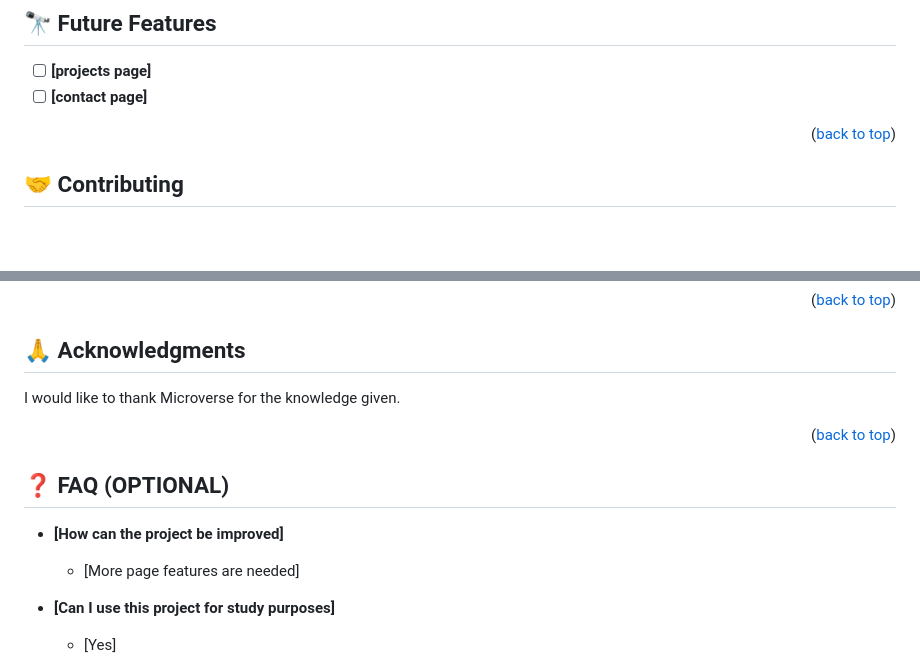
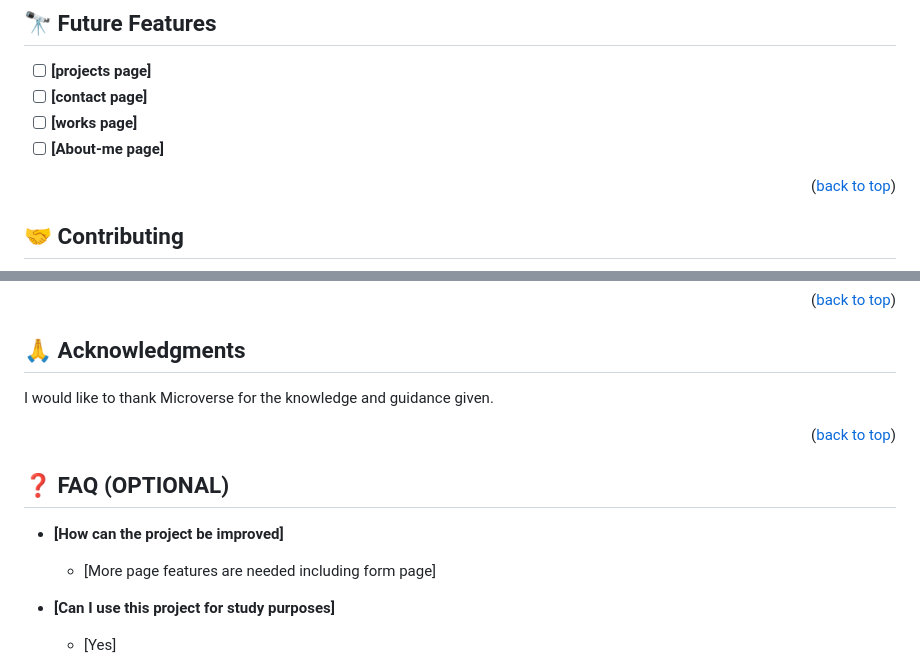
Before and after one commit to cosywasswa/Portfolio-mobile-version-first, a Markdown page: README.md, 2 parts joined by grey strips. GitHub-like rendering; blank space fills up the shorter version.

Commit message:
Added_more features information for the project

```diff
--- a/README.md
+++ b/README.md
@@ -114,6 +114,8 @@ run the index.html
 
 - [ ] **[projects page]**
 - [ ] **[contact page]**
+- [ ] **[works page]**
+- [ ] **[About-me page]**
 
 <p align="right">(<a href="#readme-top">back to top</a>)</p>
 
@@ -139,7 +141,7 @@ If you like this project give it a star.
 
 ## 🙏 Acknowledgments <a name="acknowledgements"></a>
 
-I would like to thank Microverse for the knowledge given.
+I would like to thank Microverse for the knowledge and guidance given.
 
 <p align="right">(<a href="#readme-top">back to top</a>)</p>
 
@@ -149,7 +151,7 @@ I would like to thank Microverse for the knowledge given.
 
 - **[How can the project be improved]**
 
-  - [More page features are needed]
+  - [More page features are needed including form page]
 
 - **[Can I use this project for study purposes]**
 
```
